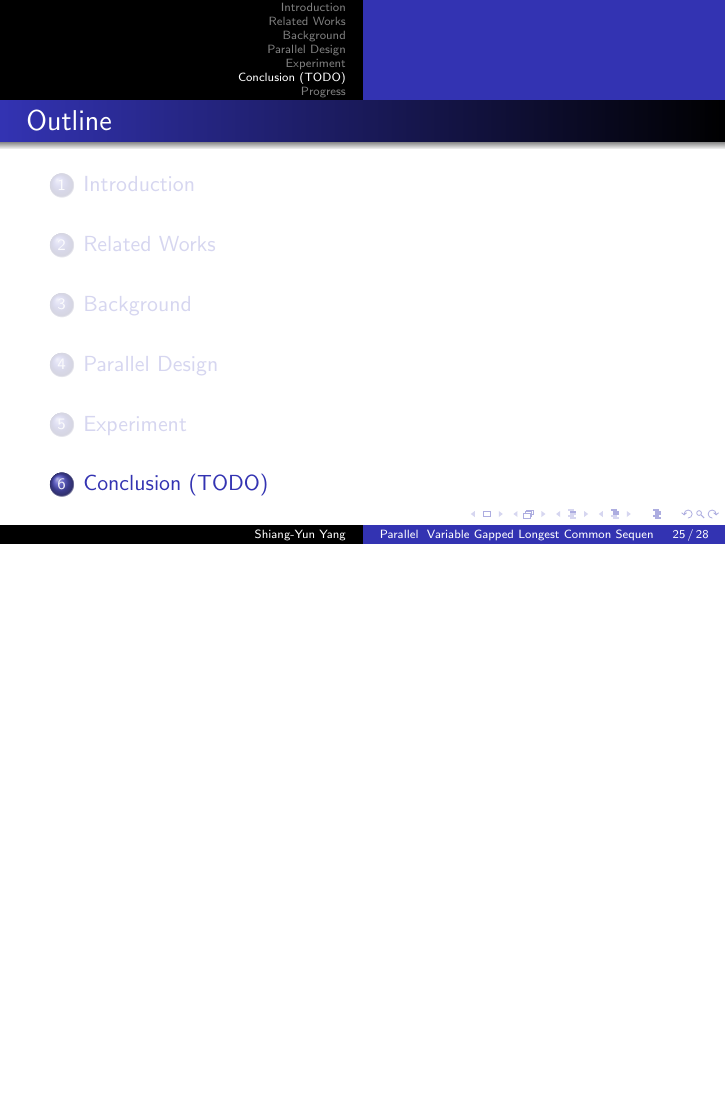
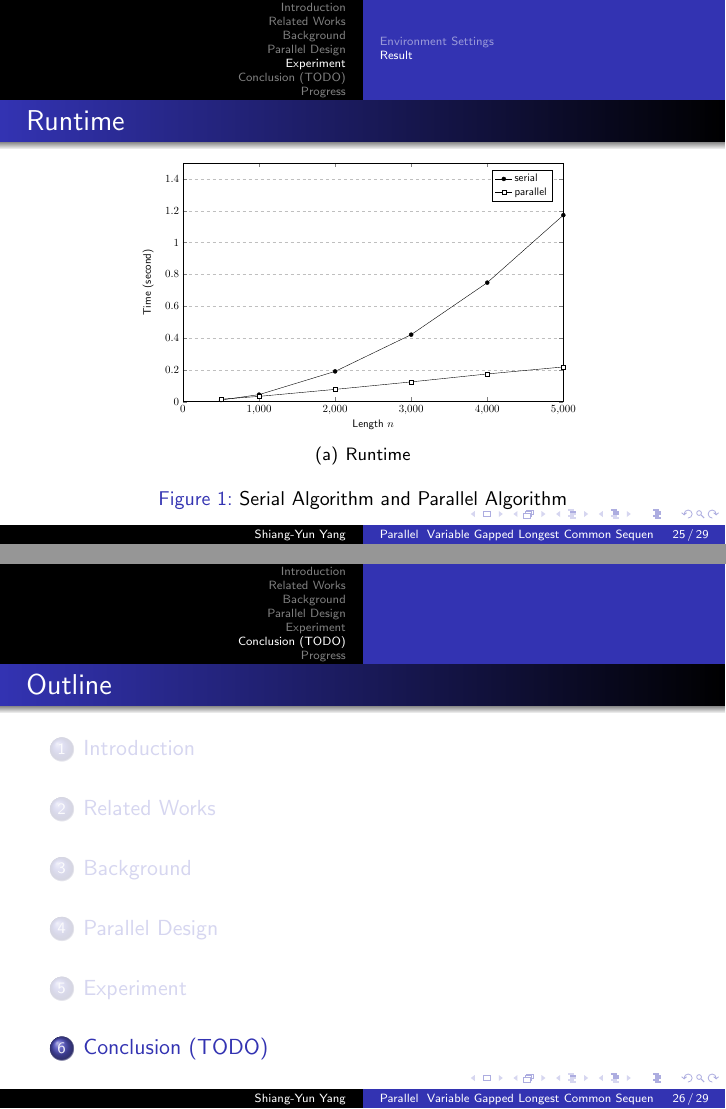
Before and after one commit to morris821028/parallel-VGLCS, LaTeX slides (doc/slides/thesis.tex, which reads doc/slides/figure/fig-parallel-n.tex, doc/slides/partial/experiment.tex): page 25 of 28 before the commit and pages 25 and 26 of 29 after it, the two joined at a grey line, the shorter picture padded with empty space. Compiled offline with pdfLaTeX.

Commit message:
add runtime tikz plot

```diff
--- /dev/null
+++ b/doc/slides/figure/fig-parallel-n.tex
@@ -0,0 +1,21 @@
+\begin{tikzpicture}[scale=0.5,font=\sffamily]
+	\begin{axis}[
+			xlabel={Length $n$},
+			ylabel={Time (second)},
+			xmin=0, xmax=5000,
+			ymin=0, ymax=1.5,
+			scaled ticks = false,
+			tick label style={/pgf/number format/fixed},
+			xtick={0, 1000, 2000, 3000, 4000, 5000},
+			ytick={0, 0.2, 0.4, 0.6, 0.8, 1.0, 1.2, 1.4},
+			legend pos=north east,
+			legend cell align=left,
+			ymajorgrids=true,
+			grid style=dashed,
+			,height=10cm,width=15cm,
+		]
+		\addplot [mark=*] file{figure/serial.dat};
+		\addplot [mark=square*, mark options={fill=white}] file{figure/parallel.dat};
+		\legend{serial, parallel}
+	\end{axis}
+\end{tikzpicture}
--- a/doc/slides/partial/experiment.tex
+++ b/doc/slides/partial/experiment.tex
@@ -30,3 +30,20 @@
 		\end{tabular}
 	\end{table}
 \end{frame}
+
+\begin{frame}
+	\frametitle{Runtime}
+	\begin{figure}[!ht]
+		\centering
+		\subfigure[Runtime]{
+			\input{./figure/fig-parallel-n}
+			\label{fig:fig-parallel}
+		}
+		%\subfigure[Little core cluster]{
+		%	\input{./data/light_little}
+		%	\label{fig:light_little}
+		%}
+		\caption{Serial Algorithm and Parallel Algorithm}
+		\label{fig:light_weight}
+	\end{figure}
+\end{frame}
--- a/doc/slides/thesis.tex
+++ b/doc/slides/thesis.tex
@@ -24,6 +24,9 @@
 \usetikzlibrary{calc}
 \usetikzlibrary{positioning}
 \usetikzlibrary{shapes,arrows}
+\usetikzlibrary{plotmarks}
+
+\usepackage{subfigure}
 
 % Use pfgplots to generate plots and labeled axes
 \usepackage{pgfplots}
```
Also changed, not shown: doc/slides/figure/parallel.dat (added, +6 -0 lines), doc/slides/figure/serial.dat (added, +6 -0 lines).
